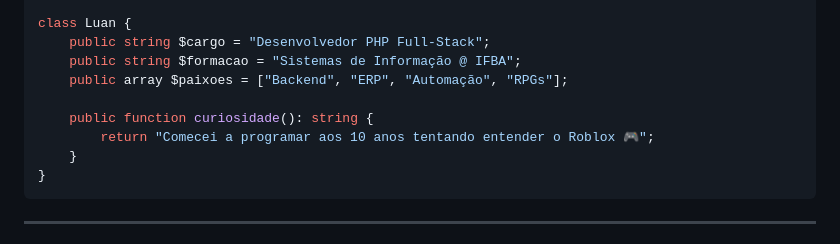
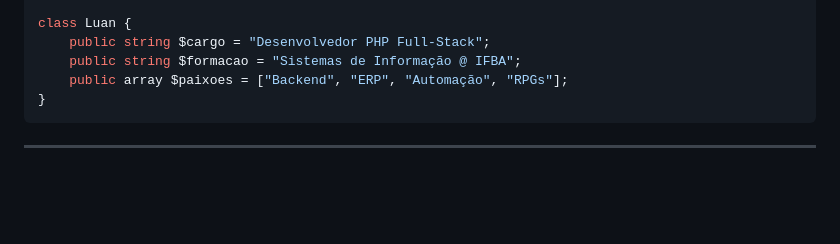
Before and after one commit to luan-libarino-santos/luan-libarino-santos, a Markdown page: README.md, the part around the change. Drawn GitHub-style; blank space fills up the shorter version.

Commit message:
Remove curiosidade method from Luan class
Removed the 'curiosidade' method from the Luan class.

````diff
--- a/README.md
+++ b/README.md
@@ -29,10 +29,6 @@ class Luan {
     public string $cargo = "Desenvolvedor PHP Full-Stack";
     public string $formacao = "Sistemas de Informação @ IFBA";
     public array $paixoes = ["Backend", "ERP", "Automação", "RPGs"];
-
-    public function curiosidade(): string {
-        return "Comecei a programar aos 10 anos tentando entender o Roblox 🎮";
-    }
 }
 ```
 
````
